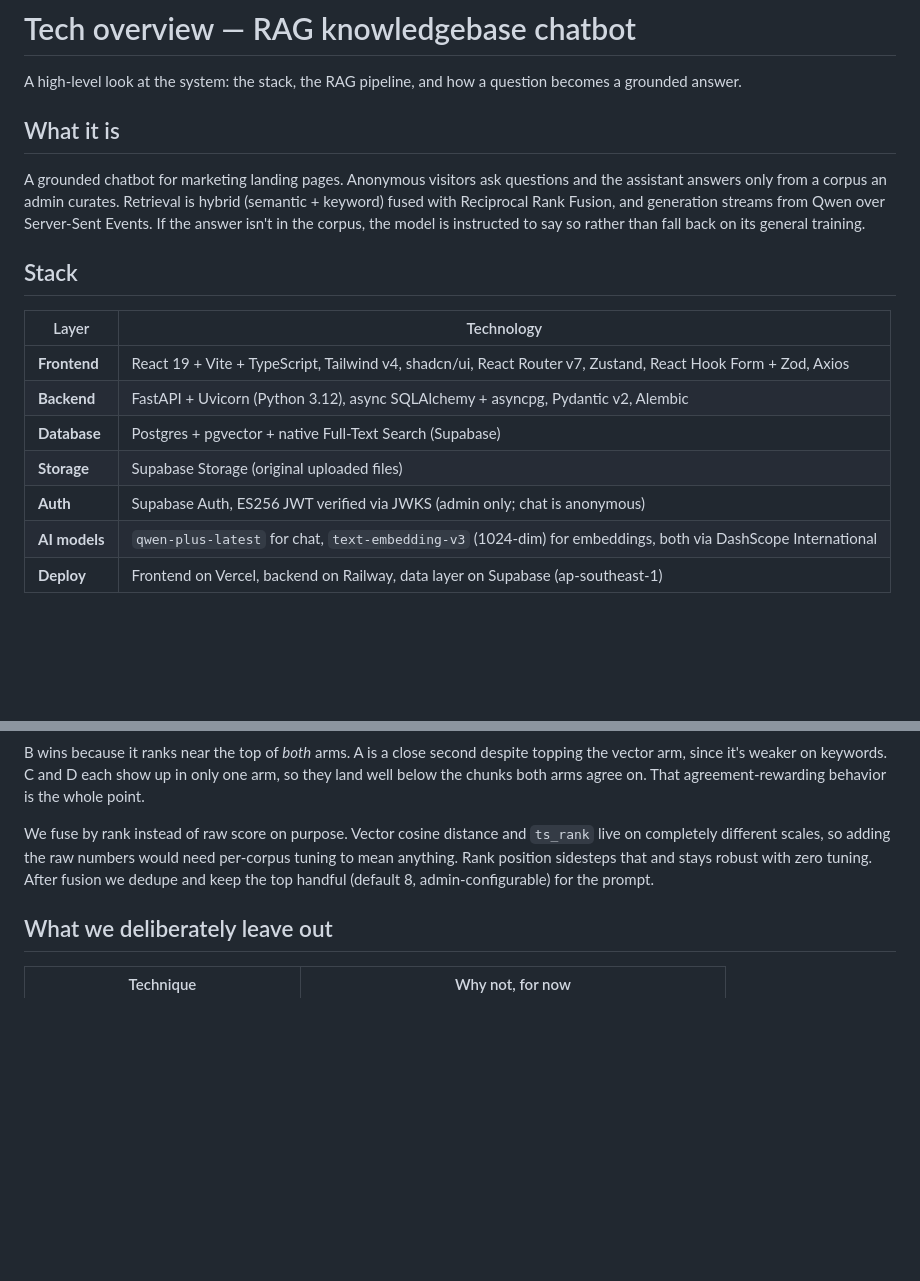
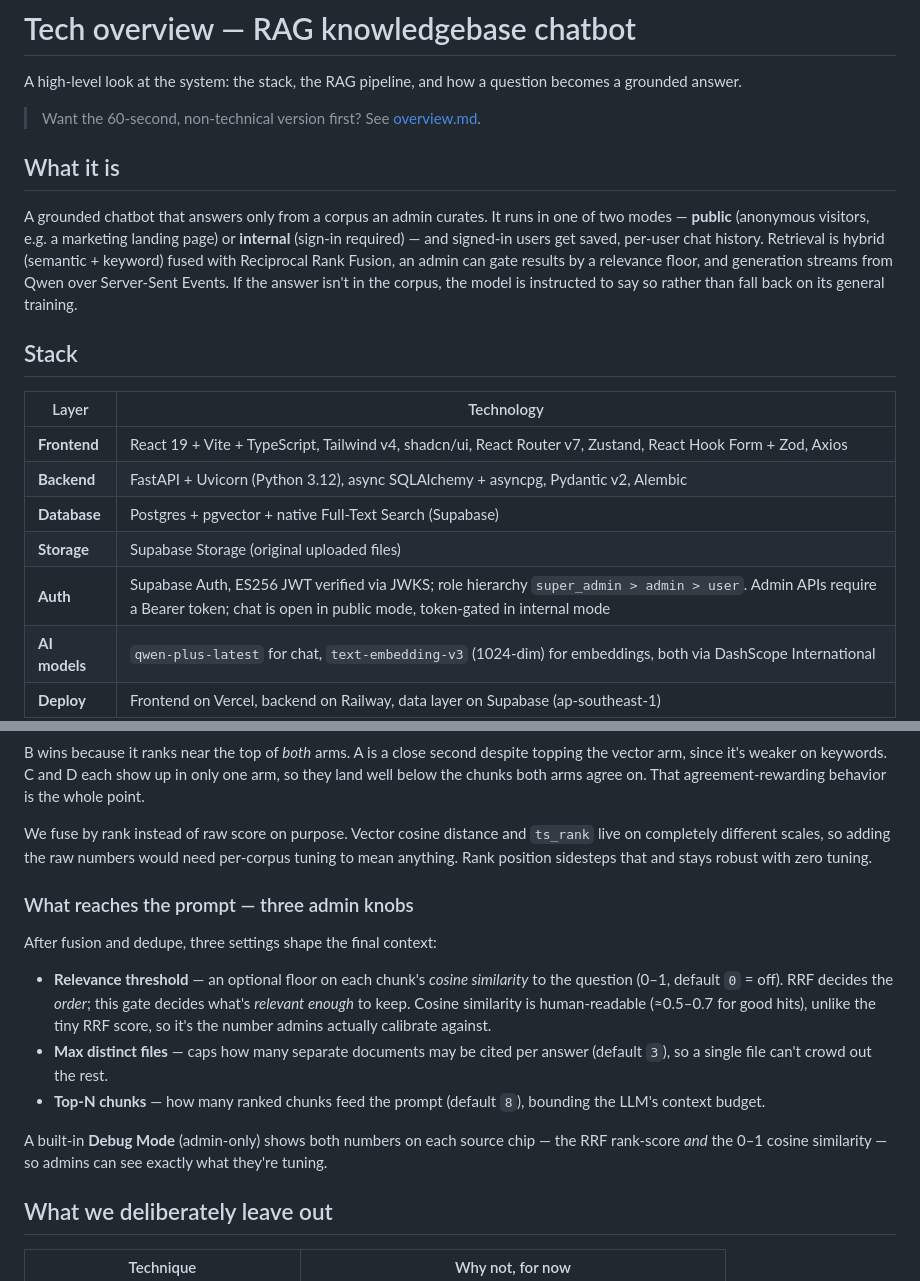
Before and after one commit to syahiidkamil/qwen-agent-rag-knowledgebase-chatbot, a Markdown page: docs/system-design/tech-stack.md, 2 parts joined by grey strips. Rendered like a GitHub page; blank space fills up the shorter version.

```diff
--- a/docs/system-design/tech-stack.md
+++ b/docs/system-design/tech-stack.md
@@ -2,9 +2,11 @@
 
 A high-level look at the system: the stack, the RAG pipeline, and how a question becomes a grounded answer.
 
+> Want the 60-second, non-technical version first? See [overview.md](./overview.md).
+
 ## What it is
 
-A grounded chatbot for marketing landing pages. Anonymous visitors ask questions and the assistant answers only from a corpus an admin curates. Retrieval is hybrid (semantic + keyword) fused with Reciprocal Rank Fusion, and generation streams from Qwen over Server-Sent Events. If the answer isn't in the corpus, the model is instructed to say so rather than fall back on its general training.
+A grounded chatbot that answers only from a corpus an admin curates. It runs in one of two modes — **public** (anonymous visitors, e.g. a marketing landing page) or **internal** (sign-in required) — and signed-in users get saved, per-user chat history. Retrieval is hybrid (semantic + keyword) fused with Reciprocal Rank Fusion, an admin can gate results by a relevance floor, and generation streams from Qwen over Server-Sent Events. If the answer isn't in the corpus, the model is instructed to say so rather than fall back on its general training.
 
 ## Stack
 
@@ -14,7 +16,7 @@ A grounded chatbot for marketing landing pages. Anonymous visitors ask questions
 | **Backend** | FastAPI + Uvicorn (Python 3.12), async SQLAlchemy + asyncpg, Pydantic v2, Alembic |
 | **Database** | Postgres + pgvector + native Full-Text Search (Supabase) |
 | **Storage** | Supabase Storage (original uploaded files) |
-| **Auth** | Supabase Auth, ES256 JWT verified via JWKS (admin only; chat is anonymous) |
+| **Auth** | Supabase Auth, ES256 JWT verified via JWKS; role hierarchy `super_admin > admin > user`. Admin APIs require a Bearer token; chat is open in public mode, token-gated in internal mode |
 | **AI models** | `qwen-plus-latest` for chat, `text-embedding-v3` (1024-dim) for embeddings, both via DashScope International |
 | **Deploy** | Frontend on Vercel, backend on Railway, data layer on Supabase (ap-southeast-1) |
 
@@ -109,7 +112,17 @@ A worked example makes it concrete. Say the two arms return these top chunks:
 
 B wins because it ranks near the top of *both* arms. A is a close second despite topping the vector arm, since it's weaker on keywords. C and D each show up in only one arm, so they land well below the chunks both arms agree on. That agreement-rewarding behavior is the whole point.
 
-We fuse by rank instead of raw score on purpose. Vector cosine distance and `ts_rank` live on completely different scales, so adding the raw numbers would need per-corpus tuning to mean anything. Rank position sidesteps that and stays robust with zero tuning. After fusion we dedupe and keep the top handful (default 8, admin-configurable) for the prompt.
+We fuse by rank instead of raw score on purpose. Vector cosine distance and `ts_rank` live on completely different scales, so adding the raw numbers would need per-corpus tuning to mean anything. Rank position sidesteps that and stays robust with zero tuning.
+
+### What reaches the prompt — three admin knobs
+
+After fusion and dedupe, three settings shape the final context:
+
+- **Relevance threshold** — an optional floor on each chunk's *cosine similarity* to the question (0–1, default `0` = off). RRF decides the *order*; this gate decides what's *relevant enough* to keep. Cosine similarity is human-readable (≈0.5–0.7 for good hits), unlike the tiny RRF score, so it's the number admins actually calibrate against.
+- **Max distinct files** — caps how many separate documents may be cited per answer (default `3`), so a single file can't crowd out the rest.
+- **Top-N chunks** — how many ranked chunks feed the prompt (default `8`), bounding the LLM's context budget.
+
+A built-in **Debug Mode** (admin-only) shows both numbers on each source chip — the RRF rank-score *and* the 0–1 cosine similarity — so admins can see exactly what they're tuning.
 
 ## What we deliberately leave out
 
```
Also changed, not shown: other parts of docs/system-design/tech-stack.md (+2 -1 lines), docs/system-design/overview.md (added, +45 -0 lines), docs/system-design/tech-stack-simple.md (added, +56 -0 lines).
